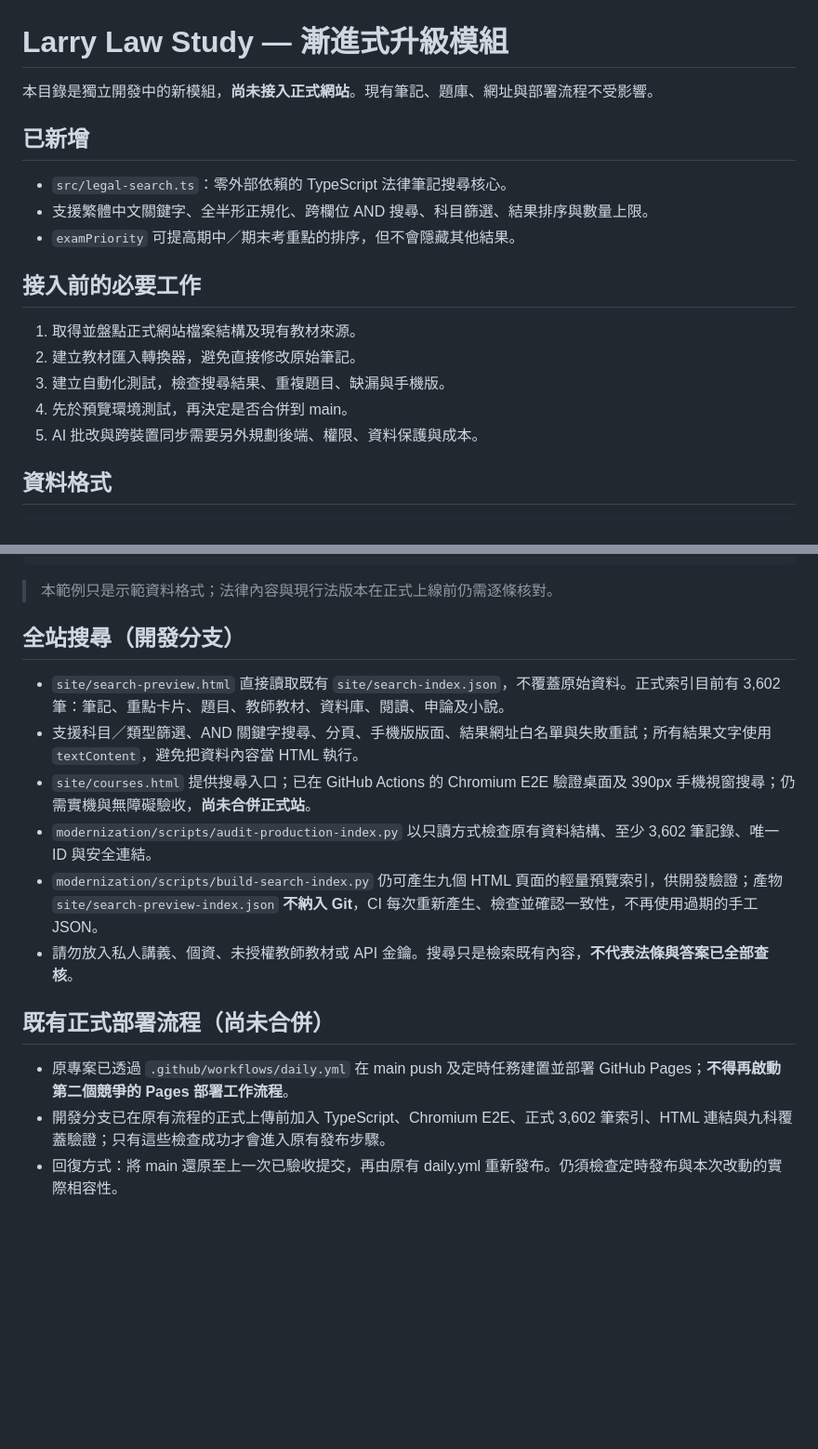
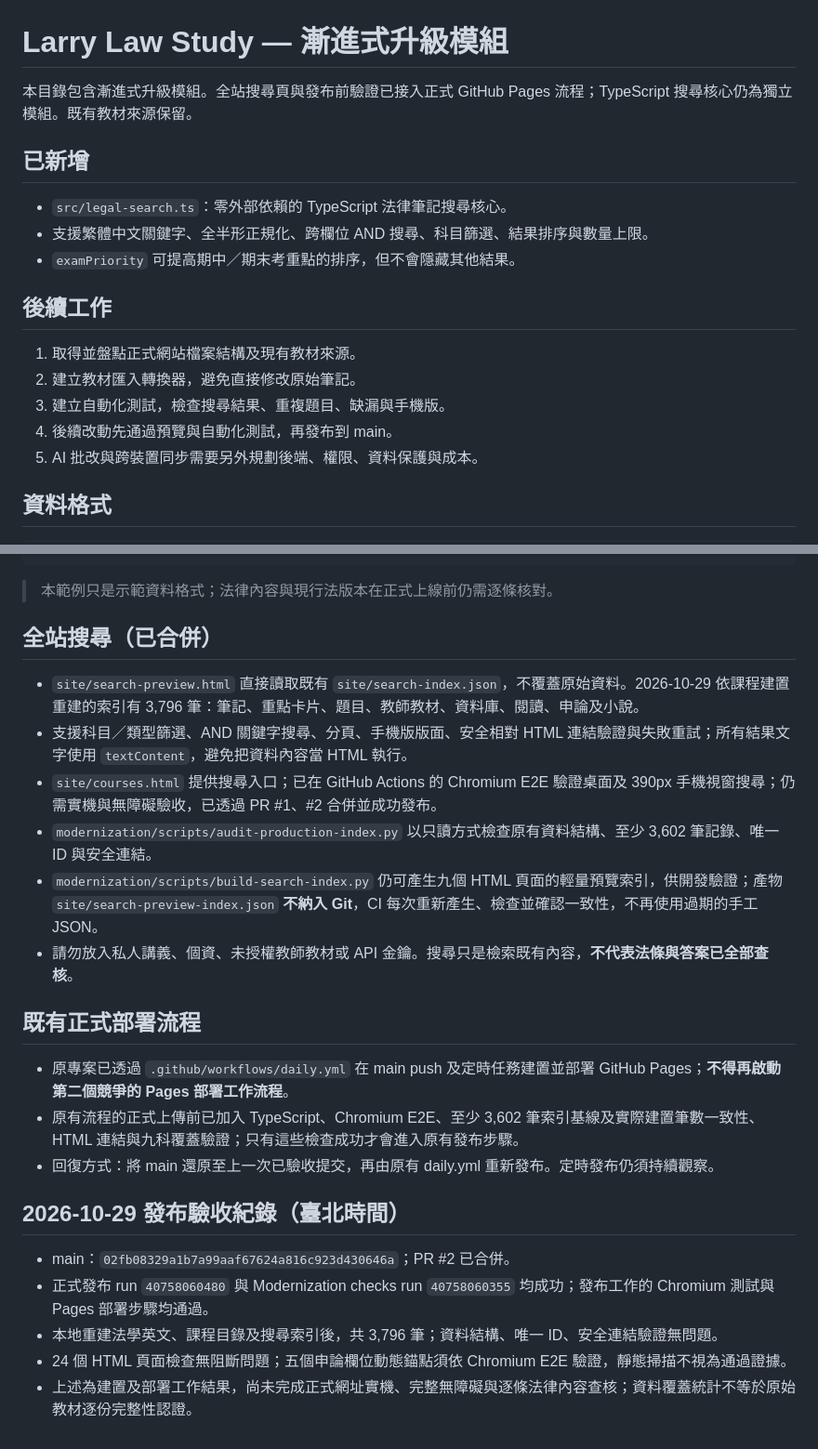
Before and after one commit to LarryYen0617/larry-law-study, a Markdown page: modernization/README.md, 2 parts joined by grey strips. Shown at 93% size. Drawn GitHub-style; blank space fills up the shorter version.

Commit message:
docs: record verified release and current search corpus

```diff
--- a/modernization/README.md
+++ b/modernization/README.md
@@ -1,17 +1,17 @@
 # Larry Law Study — 漸進式升級模組
 
-本目錄是獨立開發中的新模組，**尚未接入正式網站**。現有筆記、題庫、網址與部署流程不受影響。
+本目錄包含漸進式升級模組。全站搜尋頁與發布前驗證已接入正式 GitHub Pages 流程；TypeScript 搜尋核心仍為獨立模組。既有教材來源保留。
 
 ## 已新增
 - `src/legal-search.ts`：零外部依賴的 TypeScript 法律筆記搜尋核心。
 - 支援繁體中文關鍵字、全半形正規化、跨欄位 AND 搜尋、科目篩選、結果排序與數量上限。
 - `examPriority` 可提高期中／期末考重點的排序，但不會隱藏其他結果。
 
-## 接入前的必要工作
+## 後續工作
 1. 取得並盤點正式網站檔案結構及現有教材來源。
 2. 建立教材匯入轉換器，避免直接修改原始筆記。
 3. 建立自動化測試，檢查搜尋結果、重複題目、缺漏與手機版。
-4. 先於預覽環境測試，再決定是否合併到 main。
+4. 後續改動先通過預覽與自動化測試，再發布到 main。
 5. AI 批改與跨裝置同步需要另外規劃後端、權限、資料保護與成本。
 
 ## 資料格式
@@ -31,16 +31,24 @@ const hits = searchLawNotes(notes, "物權", { subject: "民法物權" });
 
 > 本範例只是示範資料格式；法律內容與現行法版本在正式上線前仍需逐條核對。
 
-## 全站搜尋（開發分支）
+## 全站搜尋（已合併）
 
-- `site/search-preview.html` 直接讀取既有 `site/search-index.json`，不覆蓋原始資料。正式索引目前有 3,602 筆：筆記、重點卡片、題目、教師教材、資料庫、閱讀、申論及小說。
-- 支援科目／類型篩選、AND 關鍵字搜尋、分頁、手機版版面、結果網址白名單與失敗重試；所有結果文字使用 `textContent`，避免把資料內容當 HTML 執行。
-- `site/courses.html` 提供搜尋入口；已在 GitHub Actions 的 Chromium E2E 驗證桌面及 390px 手機視窗搜尋；仍需實機與無障礙驗收，**尚未合併正式站**。
+- `site/search-preview.html` 直接讀取既有 `site/search-index.json`，不覆蓋原始資料。2026-10-29 依課程建置重建的索引有 3,796 筆：筆記、重點卡片、題目、教師教材、資料庫、閱讀、申論及小說。
+- 支援科目／類型篩選、AND 關鍵字搜尋、分頁、手機版版面、安全相對 HTML 連結驗證與失敗重試；所有結果文字使用 `textContent`，避免把資料內容當 HTML 執行。
+- `site/courses.html` 提供搜尋入口；已在 GitHub Actions 的 Chromium E2E 驗證桌面及 390px 手機視窗搜尋；仍需實機與無障礙驗收，已透過 PR #1、#2 合併並成功發布。
 - `modernization/scripts/audit-production-index.py` 以只讀方式檢查原有資料結構、至少 3,602 筆記錄、唯一 ID 與安全連結。
 - `modernization/scripts/build-search-index.py` 仍可產生九個 HTML 頁面的輕量預覽索引，供開發驗證；產物 `site/search-preview-index.json` **不納入 Git**，CI 每次重新產生、檢查並確認一致性，不再使用過期的手工 JSON。
 - 請勿放入私人講義、個資、未授權教師教材或 API 金鑰。搜尋只是檢索既有內容，**不代表法條與答案已全部查核**。
 
-## 既有正式部署流程（尚未合併）
+## 既有正式部署流程
 - 原專案已透過 `.github/workflows/daily.yml` 在 main push 及定時任務建置並部署 GitHub Pages；**不得再啟動第二個競爭的 Pages 部署工作流程**。
-- 開發分支已在原有流程的正式上傳前加入 TypeScript、Chromium E2E、正式 3,602 筆索引、HTML 連結與九科覆蓋驗證；只有這些檢查成功才會進入原有發布步驟。
-- 回復方式：將 main 還原至上一次已驗收提交，再由原有 daily.yml 重新發布。仍須檢查定時發布與本次改動的實際相容性。
+- 原有流程的正式上傳前已加入 TypeScript、Chromium E2E、至少 3,602 筆索引基線及實際建置筆數一致性、HTML 連結與九科覆蓋驗證；只有這些檢查成功才會進入原有發布步驟。
+- 回復方式：將 main 還原至上一次已驗收提交，再由原有 daily.yml 重新發布。定時發布仍須持續觀察。
+
+## 2026-10-29 發布驗收紀錄（臺北時間）
+
+- main：`02fb08329a1b7a99aaf67624a816c923d430646a`；PR #2 已合併。
+- 正式發布 run `40758060480` 與 Modernization checks run `40758060355` 均成功；發布工作的 Chromium 測試與 Pages 部署步驟均通過。
+- 本地重建法學英文、課程目錄及搜尋索引後，共 3,796 筆；資料結構、唯一 ID、安全連結驗證無問題。
+- 24 個 HTML 頁面檢查無阻斷問題；五個申論欄位動態錨點須依 Chromium E2E 驗證，靜態掃描不視為通過證據。
+- 上述為建置及部署工作結果，尚未完成正式網址實機、完整無障礙與逐條法律內容查核；資料覆蓋統計不等於原始教材逐份完整性認證。
```
